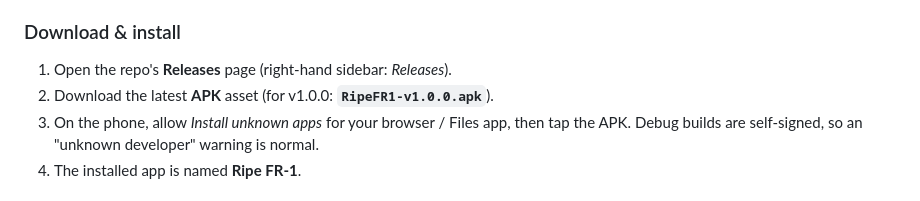
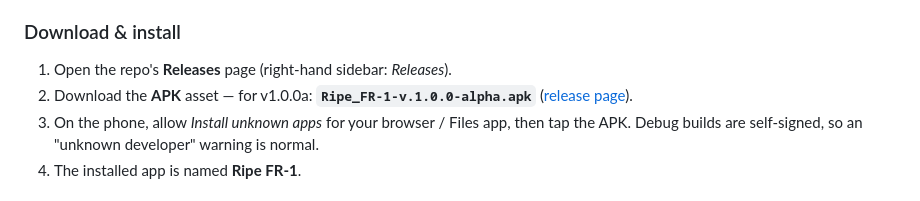
Before and after one commit to 37bgxrpgalt/ripe-fr1, a Markdown page: README.md, the part around the change. Drawn GitHub-style.

Commit message:
docs: match download links to the published v1.0.0a release

```diff
--- a/README.md
+++ b/README.md
@@ -286,7 +286,8 @@ on the same account (`FIREBASE_SETUP.md`).
 
 ### Download & install
 1. Open the repo's **Releases** page (right-hand sidebar: *Releases*).
-2. Download the latest **APK** asset (for v1.0.0: **`RipeFR1-v1.0.0.apk`**).
+2. Download the **APK** asset — for v1.0.0a: **`Ripe_FR-1-v.1.0.0-alpha.apk`**
+   ([release page](https://github.com/37bgxrpgalt/ripe-fr1/releases/tag/v1.0.0a)).
 3. On the phone, allow *Install unknown apps* for your browser / Files app, then
    tap the APK. Debug builds are self-signed, so an "unknown developer" warning is
    normal.
```
Also changed, not shown: android_app/README.md (+2 -1 lines).
